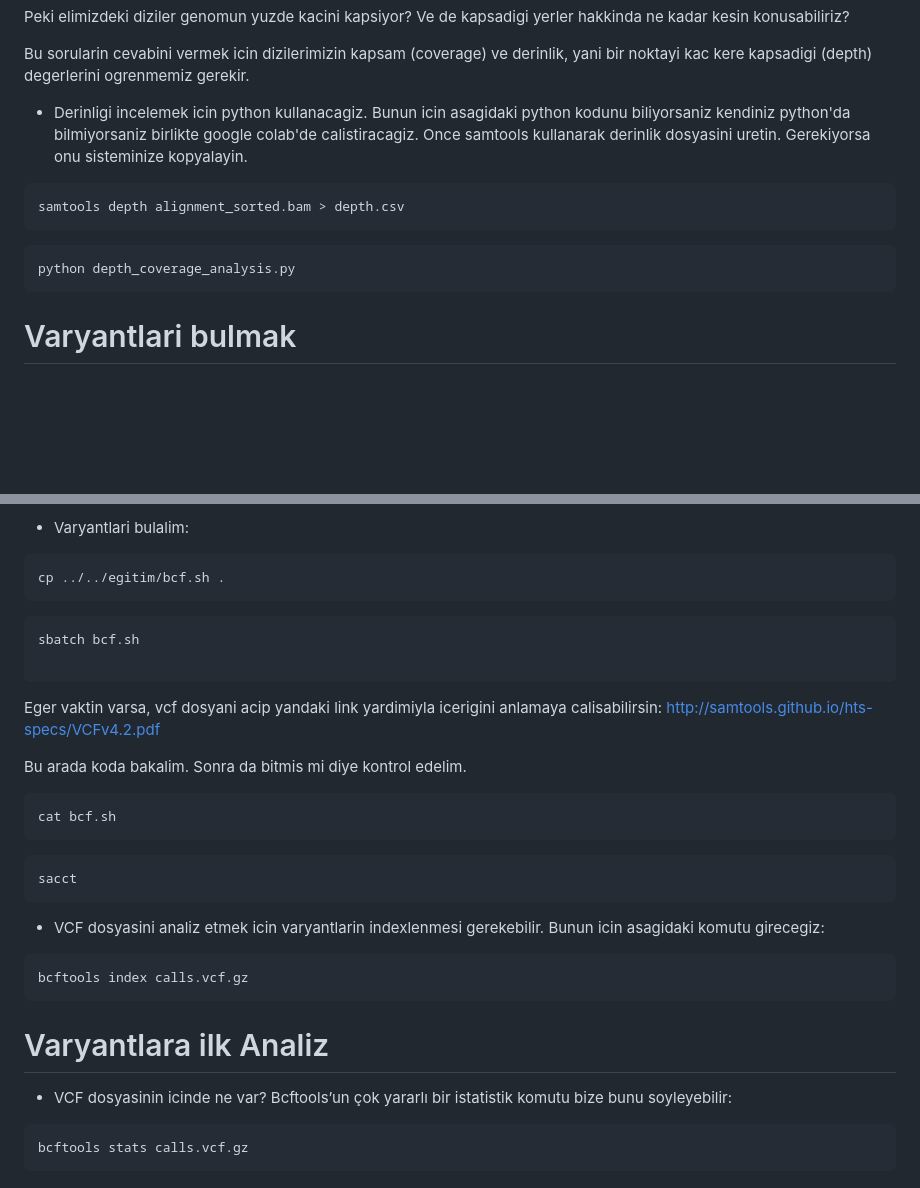
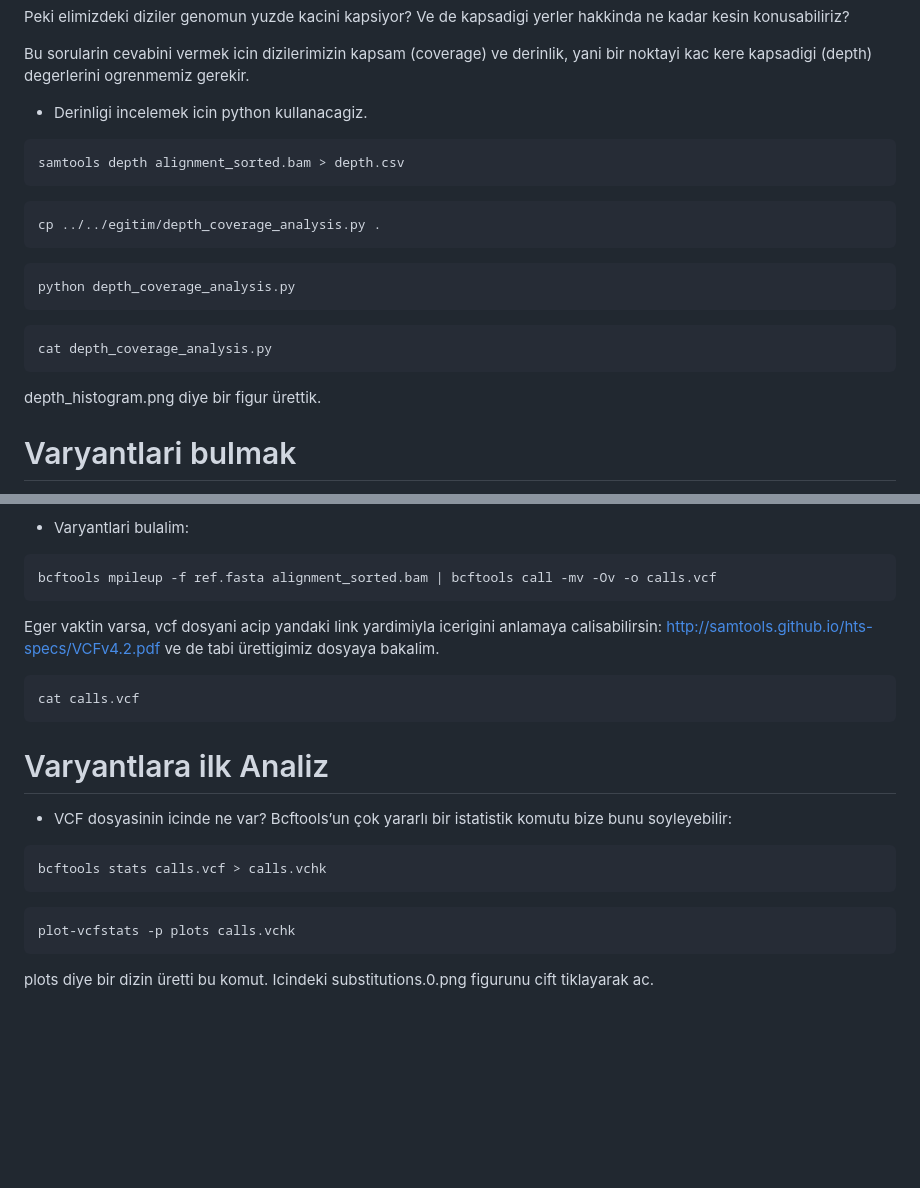
Before and after one commit to genombilim/2024, a Markdown page: Dersler/Genomik/Genomik.md, 2 parts joined by grey strips. Rendered like a GitHub page; blank space fills up the shorter version.

````diff
--- a/Dersler/Genomik/Genomik.md
+++ b/Dersler/Genomik/Genomik.md
@@ -159,13 +159,20 @@ Peki elimizdeki diziler genomun yuzde kacini kapsiyor? Ve de kapsadigi yerler ha
 
 Bu sorularin cevabini vermek icin dizilerimizin kapsam (coverage) ve derinlik, yani bir noktayi kac kere kapsadigi (depth) degerlerini ogrenmemiz gerekir.
 
-- Derinligi incelemek icin python kullanacagiz. Bunun icin asagidaki python kodunu biliyorsaniz kendiniz python'da bilmiyorsaniz birlikte google colab'de calistiracagiz. Once samtools kullanarak derinlik dosyasini uretin. Gerekiyorsa onu sisteminize kopyalayin.
+- Derinligi incelemek icin python kullanacagiz.
 ```
 samtools depth alignment_sorted.bam > depth.csv
 ```
 ```
+cp ../../egitim/depth_coverage_analysis.py .
+```
+```
 python depth_coverage_analysis.py
 ```
+```
+cat depth_coverage_analysis.py
+```
+ depth_histogram.png diye bir figur ürettik.
   # Varyantlari bulmak
 
 Varyantlari tespit demek referans genom ve elimizdeki dizi arasindaki mutasyonlari bulacağız demek. Bunun icin bcftools’u kullanacagiz.
@@ -174,32 +181,21 @@ Kullandigimiz yerlestirme teknikleri kisa dizileri dogru yerlerine her zaman cok
 
 - Varyantlari bulalim:
 ```
-cp ../../egitim/bcf.sh .
+bcftools mpileup -f ref.fasta alignment_sorted.bam | bcftools call -mv -Ov -o calls.vcf
 ```
+Eger vaktin varsa, vcf dosyani acip yandaki link yardimiyla icerigini anlamaya calisabilirsin: http://samtools.github.io/hts-specs/VCFv4.2.pdf
+ve de tabi ürettigimiz dosyaya bakalim.
 ```
-sbatch bcf.sh
-
- ```
-
- Eger vaktin varsa, vcf dosyani acip yandaki link yardimiyla icerigini anlamaya calisabilirsin: http://samtools.github.io/hts-specs/VCFv4.2.pdf
-
-
- Bu arada koda bakalim. Sonra da bitmis mi diye kontrol edelim.
-
-```
-cat bcf.sh
-```
-```
-sacct
+cat calls.vcf
 ```
 
-- VCF dosyasini analiz etmek icin varyantlarin indexlenmesi gerekebilir. Bunun icin asagidaki komutu girecegiz:
-```
-bcftools index calls.vcf.gz
-```
   # Varyantlara ilk Analiz
 
 - VCF dosyasinin icinde ne var? Bcftools’un çok yararlı bir istatistik komutu bize bunu soyleyebilir:
 ```
-bcftools stats calls.vcf.gz
+bcftools stats calls.vcf > calls.vchk
 ```
+```
+plot-vcfstats -p plots calls.vchk
+```
+plots diye bir dizin üretti bu komut. Icindeki substitutions.0.png figurunu cift tiklayarak ac.
````
